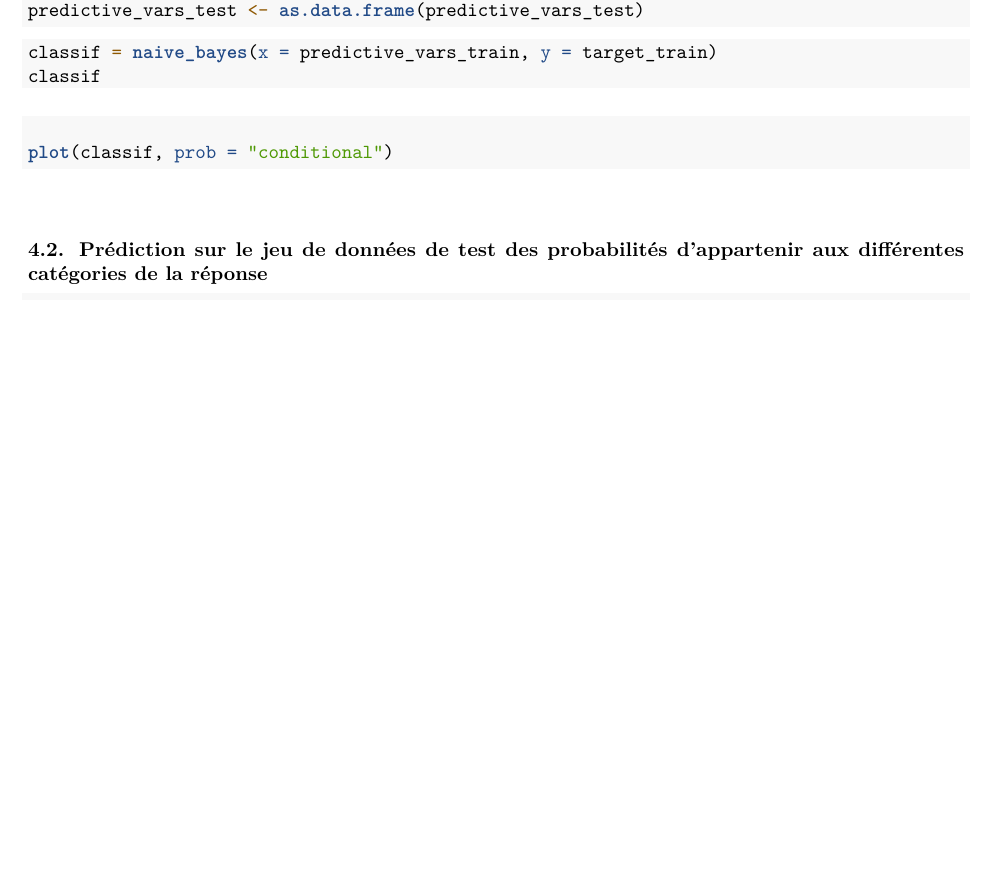
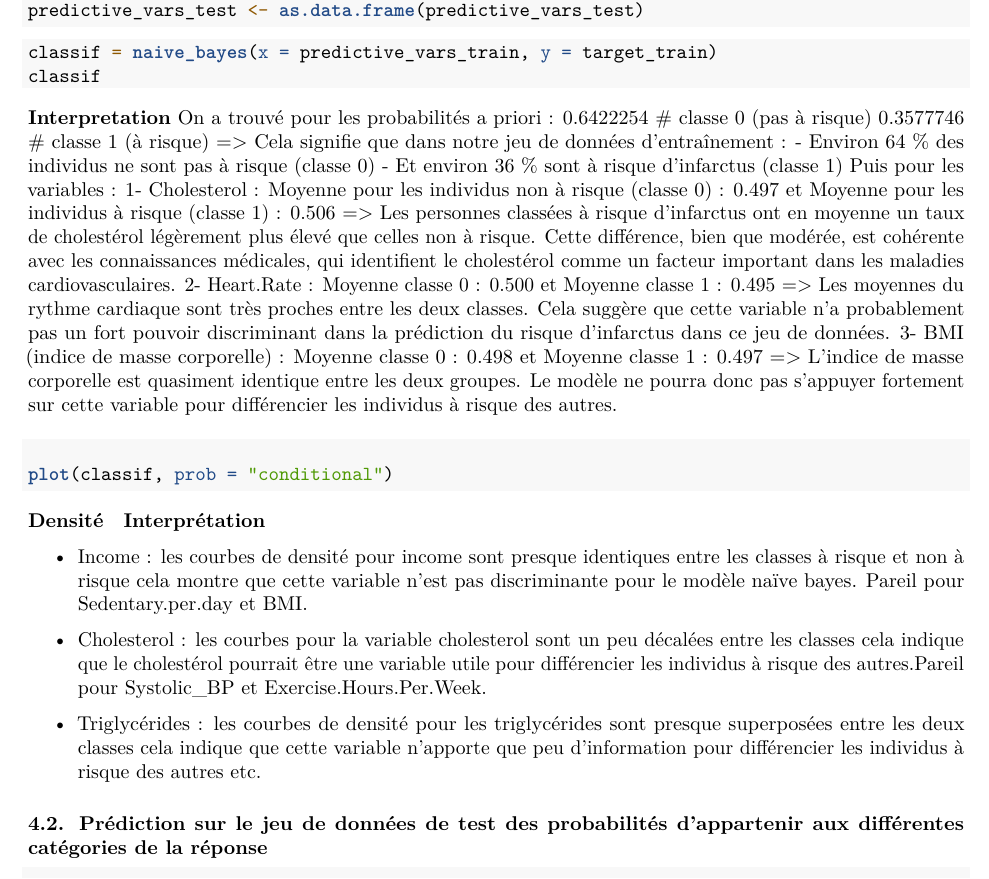
Before and after one commit to EssiRuth/Complements_maths, an R Markdown document (Projet_code.Rmd): part of page 27 of 27, cut so that both start at the same text, the shorter picture padded with empty space. Rendered offline with R 4.5, knitr and Pandoc, then LaTeX, with nearby package versions; the code chunks are not run, so their results and figures are left out.

Commit message:
Update Projet_code.Rmd

````diff
--- a/Projet_code.Rmd
+++ b/Projet_code.Rmd
@@ -1530,14 +1530,36 @@ predictive_vars_test <- as.data.frame(predictive_vars_test)
 ```{r}
 classif = naive_bayes(x = predictive_vars_train, y = target_train)
 classif
-
-```
-
-####
+```
+**Interpretation**
+On a trouvé pour les probabilités a priori :
+0.6422254  # classe 0 (pas à risque)
+0.3577746  # classe 1 (à risque)
+=> Cela signifie que  dans notre jeu de données d’entraînement :
+	-	Environ 64 % des individus ne sont pas à risque (classe 0)
+	-	Et environ 36 % sont à risque d’infarctus (classe 1)
+Puis pour les variables :
+1- Cholesterol : Moyenne pour les individus non à risque (classe 0) : 0.497
+   et Moyenne pour les individus à risque (classe 1) : 0.506
+   => Les personnes classées à risque d’infarctus ont en moyenne un taux de cholestérol légèrement plus élevé que celles non à risque. Cette différence, bien que modérée, est cohérente avec les connaissances médicales, qui identifient le cholestérol comme un facteur important dans les maladies cardiovasculaires.
+2- Heart.Rate : Moyenne classe 0 : 0.500 et Moyenne classe 1 : 0.495
+   => Les moyennes du rythme cardiaque sont très proches entre les deux classes. Cela suggère que cette variable n’a probablement pas un fort pouvoir discriminant dans la prédiction du risque d’infarctus dans ce jeu de données.
+3- BMI (indice de masse corporelle) : 	Moyenne classe 0 : 0.498 et Moyenne classe 1 : 0.497
+   => L’indice de masse corporelle est quasiment identique entre les deux groupes. Le modèle ne pourra donc pas s’appuyer fortement sur cette variable pour différencier les individus à risque des autres.
+
+#### Densité
 
 ```{r, out.width="50%", fig.align = "center", eval = FALSE}
 plot(classif, prob = "conditional")
 ```
+**Interprétation**
+
+- Income : les courbes de densité pour income sont presque identiques entre les classes à risque et non à risque cela montre que cette variable n’est pas discriminante pour le modèle naïve bayes. Pareil pour Sedentary.per.day et BMI.
+
+- Cholesterol : les courbes pour la variable cholesterol sont un peu décalées entre les classes cela indique que le cholestérol pourrait être une variable utile pour différencier les individus à risque des autres.Pareil pour Systolic_BP et Exercise.Hours.Per.Week.
+
+- Triglycérides : les courbes de densité pour les triglycérides sont presque superposées entre les deux classes cela indique que cette variable n’apporte que peu d’information pour différencier les individus à risque des autres
+etc.
 
 
 ### 4.2. Prédiction sur le jeu de données de test des probabilités d'appartenir aux différentes catégories de la réponse
````
